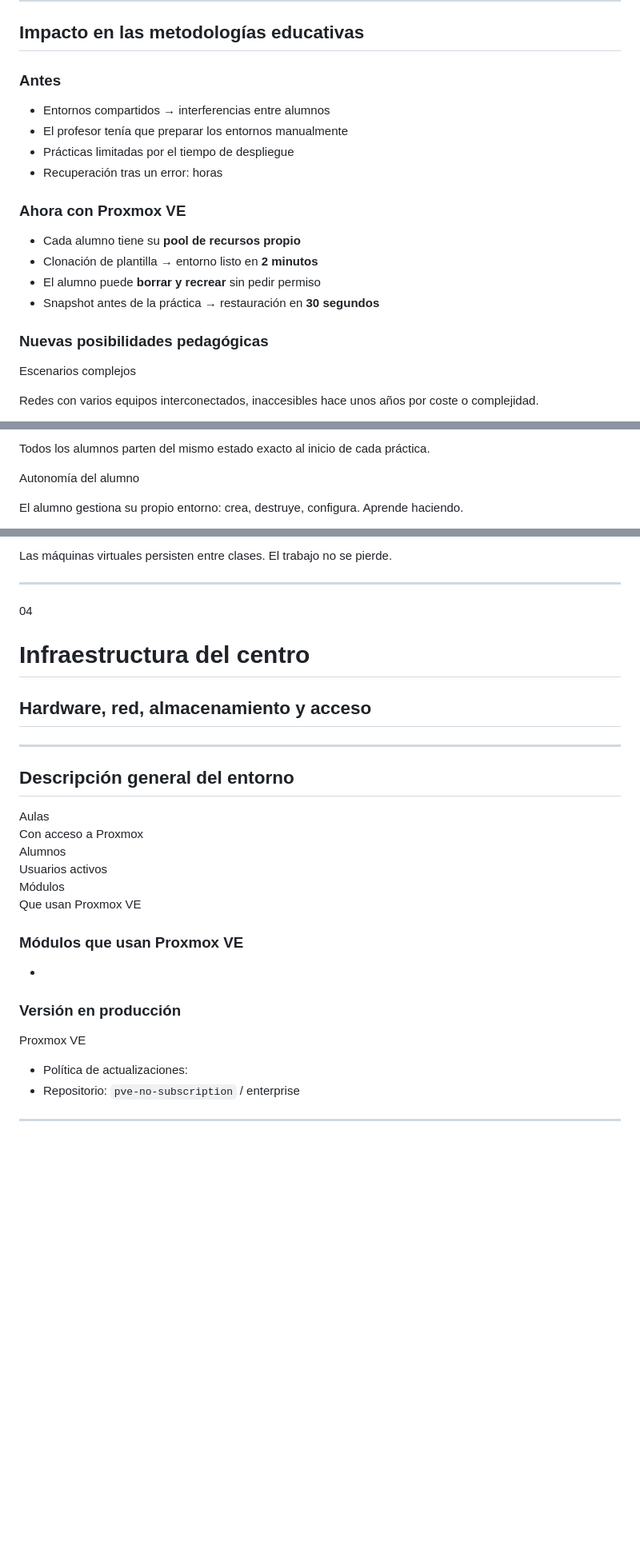
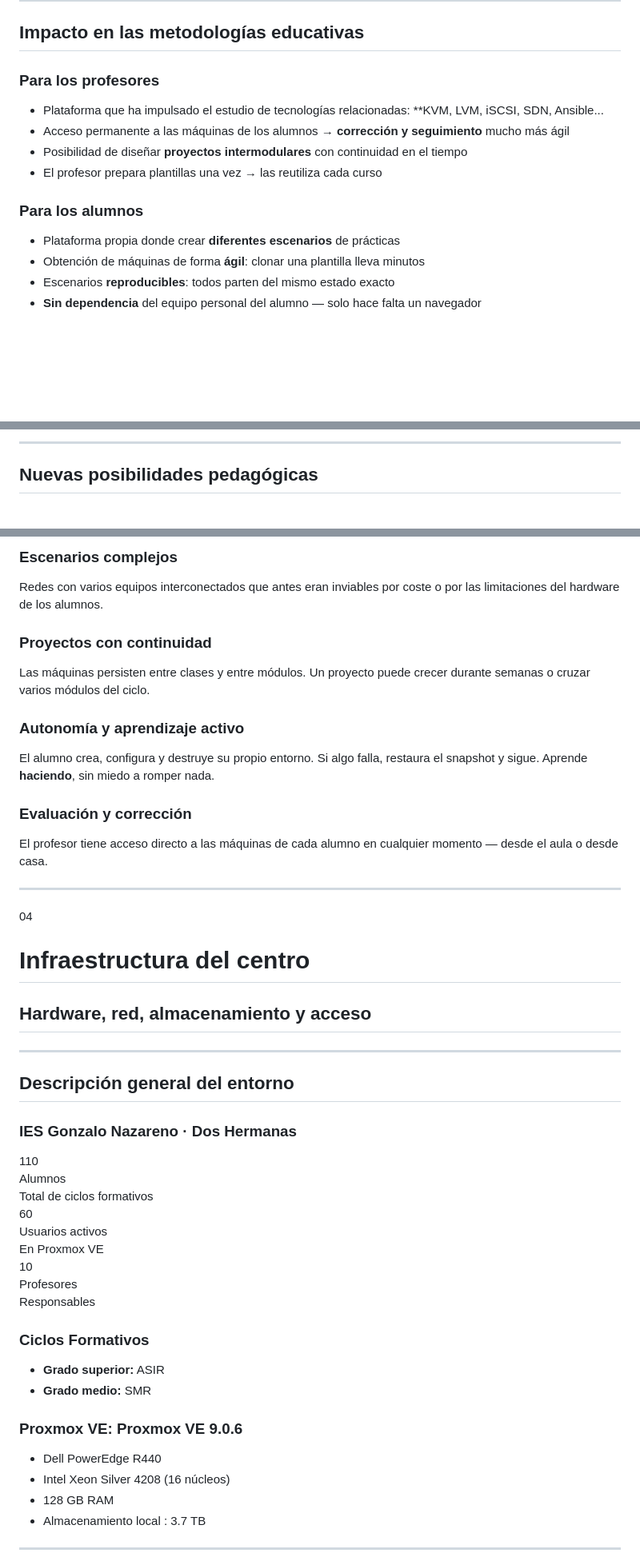
Before and after one commit to josedom24/curso_proxmox_2026, a Markdown page: sesion01.md, 3 parts joined by grey strips. Shown at 80% size. GitHub-like rendering; blank space fills up the shorter version.

```diff
--- a/sesion01.md
+++ b/sesion01.md
@@ -481,27 +421,23 @@ OpenStack y Proxmox VE **conviven** en el centro. Cada uno se usa donde aporta m
 
 <div>
 
-### Antes
+### Para los profesores
 
-- Entornos compartidos → interferencias entre alumnos
-- El profesor tenía que preparar los entornos manualmente
-- Prácticas limitadas por el tiempo de despliegue
-- Recuperación tras un error: horas
-
-### Ahora con Proxmox VE
-
-- Cada alumno tiene su **pool de recursos propio**
-- Clonación de plantilla → entorno listo en **2 minutos**
-- El alumno puede **borrar y recrear** sin pedir permiso
-- Snapshot antes de la práctica → restauración en **30 segundos**
+- Plataforma que ha impulsado el estudio de tecnologías relacionadas: **KVM, LVM, iSCSI, SDN, Ansible...
+- Acceso permanente a las máquinas de los alumnos → **corrección y seguimiento** mucho más ágil
+- Posibilidad de diseñar **proyectos intermodulares** con continuidad en el tiempo
+- El profesor prepara plantillas una vez → las reutiliza cada curso
 
 </div>
 
 <div>
 
-### Nuevas posibilidades pedagógicas
+### Para los alumnos
 
-<span class="badge badge-blue">Escenarios complejos</span>
+- Plataforma propia donde crear **diferentes escenarios** de prácticas
+- Obtención de máquinas de forma **ágil**: clonar una plantilla lleva minutos
+- Escenarios **reproducibles**: todos parten del mismo estado exacto
+- **Sin dependencia** del equipo personal del alumno — solo hace falta un navegador
 
-Redes con varios equipos interconectados, inaccesibles hace unos años por coste o complejidad.
+</div>
 
@@ -509,7 +445,7 @@ Redes con varios equipos interconectados, inaccesibles hace unos años por coste
 
-Todos los alumnos parten del mismo estado exacto al inicio de cada práctica.
+---
 
-<span class="badge badge-purple">Autonomía del alumno</span>
+## Nuevas posibilidades pedagógicas
 
-El alumno gestiona su propio entorno: crea, destruye, configura. Aprende haciendo.
+<div class="cols-2" style="margin-top:1rem">
 
@@ -517,5 +453,31 @@ El alumno gestiona su propio entorno: crea, destruye, configura. Aprende haciend
 
-Las máquinas virtuales persisten entre clases. El trabajo no se pierde.
+### Escenarios complejos
+
+Redes con varios equipos interconectados que antes eran inviables por coste o por las limitaciones del hardware de los alumnos.
+
+</div>
+
+<div class="card card-green">
+
+### Proyectos con continuidad
+
+Las máquinas persisten entre clases y entre módulos. Un proyecto puede crecer durante semanas o cruzar varios módulos del ciclo.
+
+</div>
+
+<div class="card card-purple">
+
+### Autonomía y aprendizaje activo
+
+El alumno crea, configura y destruye su propio entorno. Si algo falla, restaura el snapshot y sigue. Aprende **haciendo**, sin miedo a romper nada.
+
+</div>
+
+<div class="card card-yellow">
+
+### Evaluación y corrección
+
+El profesor tiene acceso directo a las máquinas de cada alumno en cualquier momento — desde el aula o desde casa.
 
 </div>
 
@@ -536,24 +498,26 @@ Las máquinas virtuales persisten entre clases. El trabajo no se pierde.
 
 ## Descripción general del entorno
 
+### IES Gonzalo Nazareno · Dos Hermanas
+
 <div class="cols-3" style="margin-top:1.2rem">
 
 <div class="card card-blue kpi">
-<div class="valor"><!-- TODO --></div>
-<div class="etiqueta">Aulas</div>
-<div class="sublabel">Con acceso a Proxmox</div>
+<div class="valor">110</div>
+<div class="etiqueta">Alumnos</div>
+<div class="sublabel">Total de ciclos formativos</div>
 </div>
 
 <div class="card card-green kpi">
-<div class="valor"><!-- TODO --></div>
-<div class="etiqueta">Alumnos</div>
-<div class="sublabel">Usuarios activos</div>
+<div class="valor">60</div>
+<div class="etiqueta">Usuarios activos</div>
+<div class="sublabel">En Proxmox VE</div>
 </div>
 
 <div class="card card-purple kpi">
-<div class="valor"><!-- TODO --></div>
-<div class="etiqueta">Módulos</div>
-<div class="sublabel">Que usan Proxmox VE</div>
+<div class="valor">10</div>
+<div class="etiqueta">Profesores</div>
+<div class="sublabel">Responsables</div>
 </div>
 
 </div>
@@ -562,20 +526,22 @@ Las máquinas virtuales persisten entre clases. El trabajo no se pierde.
 
 <div>
 
-### Módulos que usan Proxmox VE
+### Ciclos Formativos
 
-- <!-- TODO: listar módulos (ej. ASIR, SMR, DAM...) -->
+- **Grado superior:** ASIR
+- **Grado medio:** SMR
 
 </div>
 
 <div>
 
-### Versión en producción
+### Proxmox VE: <span class="badge badge-blue">Proxmox VE 9.0.6</span>
 
-<span class="badge badge-blue">Proxmox VE <!-- TODO: versión --></span>
+- Dell PowerEdge R440
+- Intel Xeon Silver 4208 (16 núcleos)
+- 128 GB RAM
+- Almacenamiento local : 3.7 TB
 
-- Política de actualizaciones: <!-- TODO -->
-- Repositorio: `pve-no-subscription` / enterprise
 
 </div>
 
```
Also changed, not shown: other parts of sesion01.md (+161 -273 lines).
